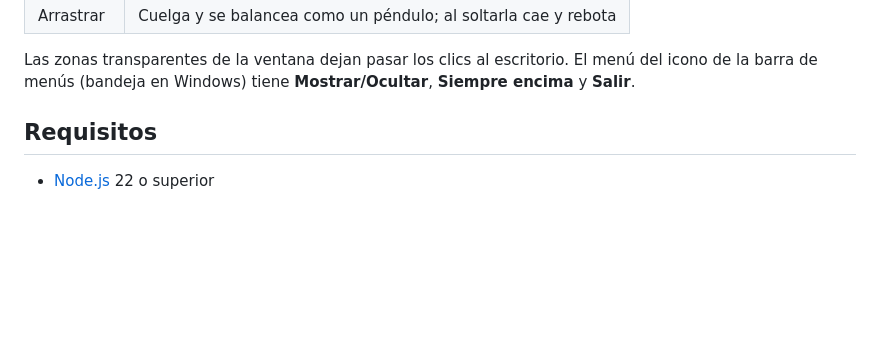
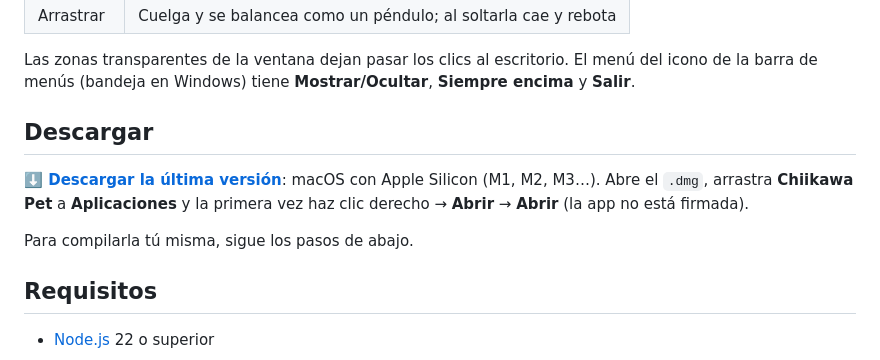
Before and after one commit to amduho2005-cell/chiikawa-pet, a Markdown page: README.md, the part around the change. Drawn GitHub-style; blank space fills up the shorter version.

Commit message:
docs: agregar enlace de descarga del instalador al README

```diff
--- a/README.md
+++ b/README.md
@@ -12,6 +12,14 @@ camina por la pantalla y reacciona cuando la tocas.
 
 Las zonas transparentes de la ventana dejan pasar los clics al escritorio. El menú del icono de la barra
 de menús (bandeja en Windows) tiene **Mostrar/Ocultar**, **Siempre encima** y **Salir**.
+
+## Descargar
+
+**[⬇️ Descargar la última versión](https://github.com/amduho2005-cell/chiikawa-pet/releases/latest)**: macOS con
+Apple Silicon (M1, M2, M3…). Abre el `.dmg`, arrastra **Chiikawa Pet** a **Aplicaciones** y la primera vez
+haz clic derecho → **Abrir** → **Abrir** (la app no está firmada).
+
+Para compilarla tú misma, sigue los pasos de abajo.
 
 ## Requisitos
 
```
